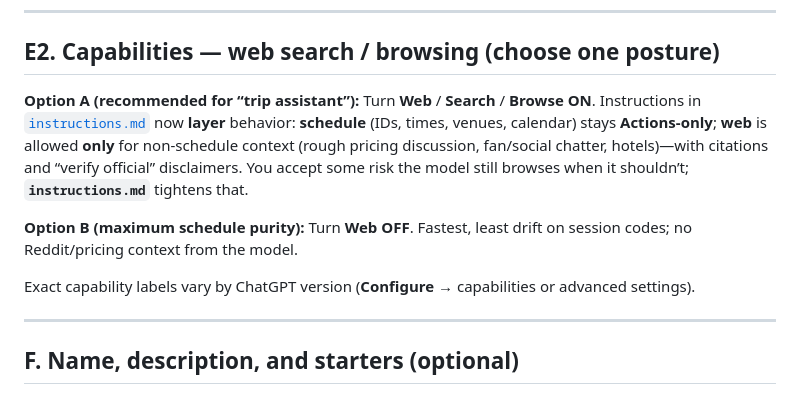
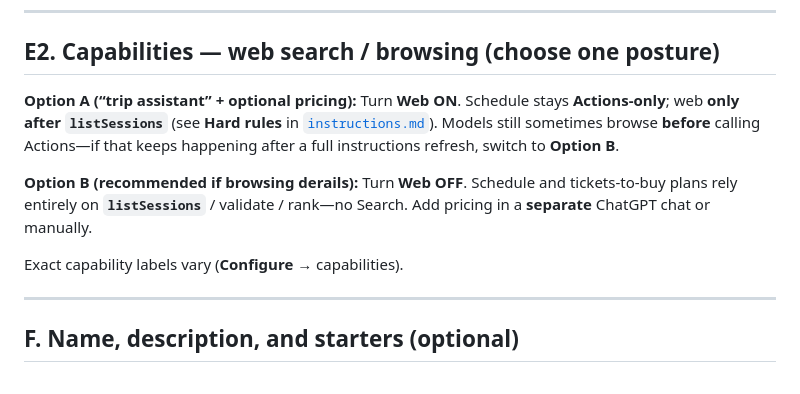
Before and after one commit to somosubro/olympics-planner, a Markdown page: docs/gpt/configure-gpt.md, the part around the change. Drawn GitHub-style.

```diff
--- a/docs/gpt/configure-gpt.md
+++ b/docs/gpt/configure-gpt.md
@@ -51,11 +51,11 @@ Optional **Knowledge** uploads: [`user-readme.md`](user-readme.md), [`preset-pla
 
 ## E2. Capabilities — web search / browsing (choose one posture)
 
-**Option A (recommended for “trip assistant”):** Turn **Web** / **Search** / **Browse** **ON**. Instructions in [`instructions.md`](instructions.md) now **layer** behavior: **schedule** (IDs, times, venues, calendar) stays **Actions-only**; **web** is allowed **only** for non-schedule context (rough pricing discussion, fan/social chatter, hotels)—with citations and “verify official” disclaimers. You accept some risk the model still browses when it shouldn’t; **`instructions.md`** tightens that.
+**Option A (“trip assistant” + optional pricing):** Turn **Web** **ON**. Schedule stays **Actions-only**; web **only after** **`listSessions`** (see **Hard rules** in [`instructions.md`](instructions.md)). Models still sometimes browse **before** calling Actions—if that keeps happening after a full instructions refresh, switch to **Option B**.
 
-**Option B (maximum schedule purity):** Turn **Web** **OFF**. Fastest, least drift on session codes; no Reddit/pricing context from the model.
+**Option B (recommended if browsing derails):** Turn **Web** **OFF**. Schedule and tickets-to-buy plans rely entirely on **`listSessions`** / validate / rank—no Search. Add pricing in a **separate** ChatGPT chat or manually.
 
-Exact capability labels vary by ChatGPT version (**Configure** → capabilities or advanced settings).
+Exact capability labels vary (**Configure** → capabilities).
 
 ---
 
```
Also changed, not shown: README.md (+1 -1 lines), docs/gpt/instructions.md (+7 -13 lines).
